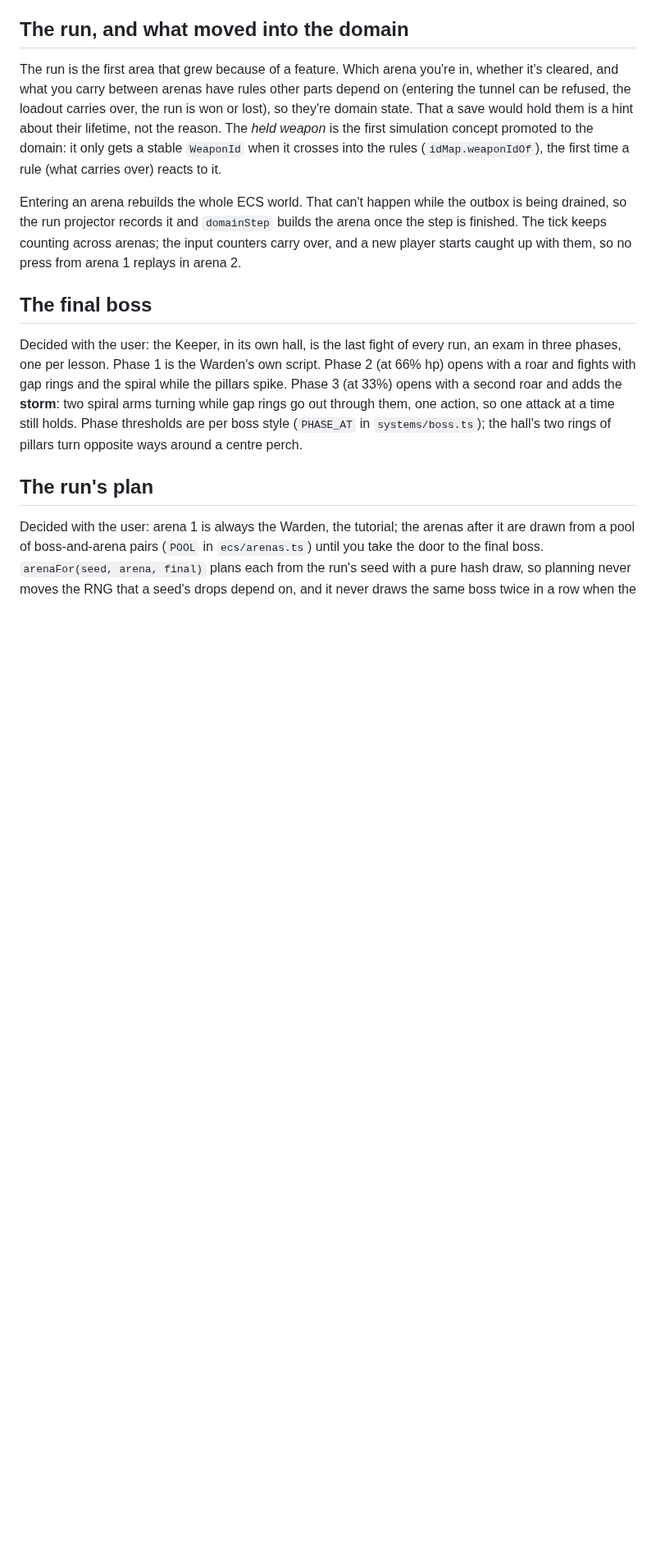
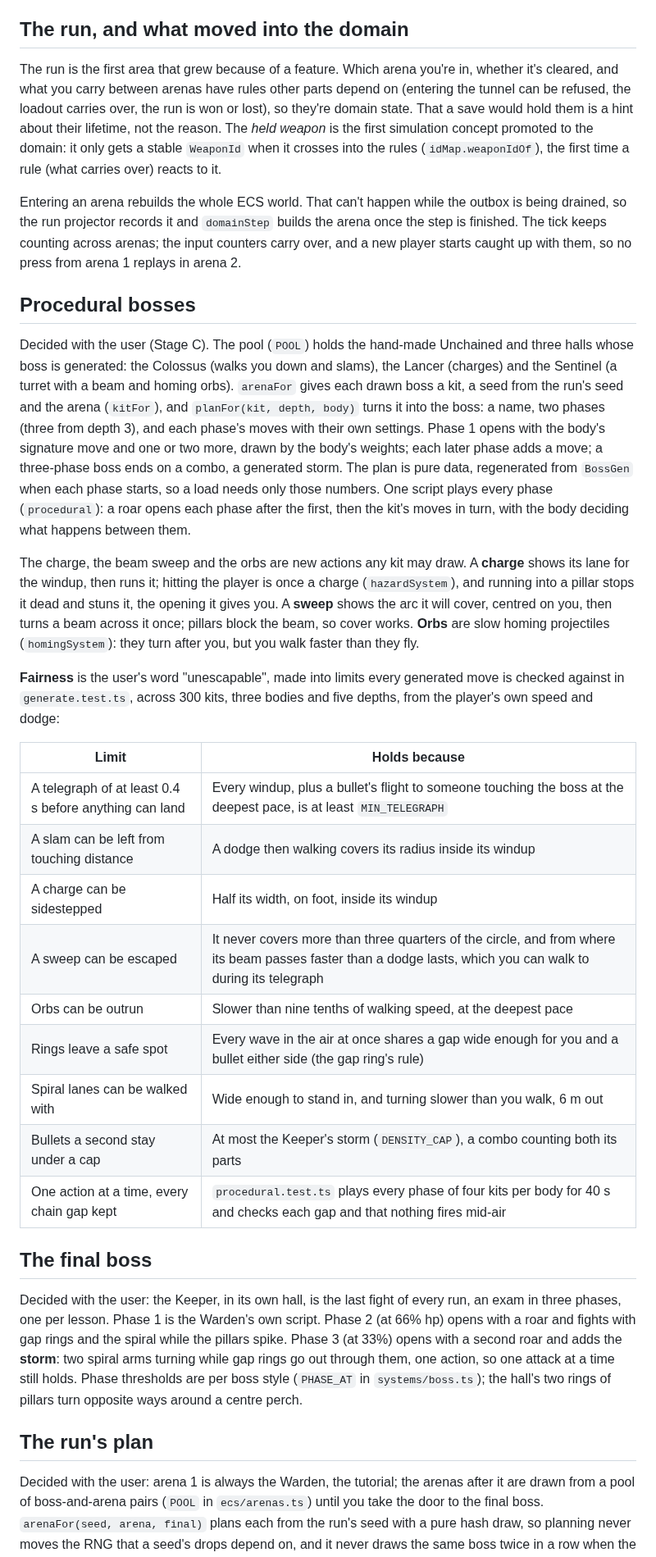
Before and after one commit to urostripunovic/ecs-ddd-experiment, a Markdown page: docs/ARCHITECTURE.md, the part around one of its changes. Shown at 82% size. Drawn GitHub-style; blank space fills up the shorter version.

Commit message:
docs: procedural bosses, the fairness table, hazards and homing in the tick
Co-Authored-By: Claude Opus 5.5 <noreply@anthropic.com>
Claude-Session: https://claude.ai/code/session_01TWKNcFBpuTSNgEfnpzn7dV

```diff
--- a/docs/ARCHITECTURE.md
+++ b/docs/ARCHITECTURE.md
@@ -130,6 +132,26 @@ The run is the first area that grew because of a feature. Which arena you're in,
 
 Entering an arena rebuilds the whole ECS world. That can't happen while the outbox is being drained, so the run projector records it and `domainStep` builds the arena once the step is finished. The tick keeps counting across arenas; the input counters carry over, and a new player starts caught up with them, so no press from arena 1 replays in arena 2.
 
+## Procedural bosses
+
+Decided with the user (Stage C). The pool (`POOL`) holds the hand-made Unchained and three halls whose boss is generated: the Colossus (walks you down and slams), the Lancer (charges) and the Sentinel (a turret with a beam and homing orbs). `arenaFor` gives each drawn boss a kit, a seed from the run's seed and the arena (`kitFor`), and `planFor(kit, depth, body)` turns it into the boss: a name, two phases (three from depth 3), and each phase's moves with their own settings. Phase 1 opens with the body's signature move and one or two more, drawn by the body's weights; each later phase adds a move; a three-phase boss ends on a combo, a generated storm. The plan is pure data, regenerated from `BossGen` when each phase starts, so a load needs only those numbers. One script plays every phase (`procedural`): a roar opens each phase after the first, then the kit's moves in turn, with the body deciding what happens between them.
+
+The charge, the beam sweep and the orbs are new actions any kit may draw. A **charge** shows its lane for the windup, then runs it; hitting the player is once a charge (`hazardSystem`), and running into a pillar stops it dead and stuns it, the opening it gives you. A **sweep** shows the arc it will cover, centred on you, then turns a beam across it once; pillars block the beam, so cover works. **Orbs** are slow homing projectiles (`homingSystem`): they turn after you, but you walk faster than they fly.
+
+**Fairness** is the user's word "unescapable", made into limits every generated move is checked against in `generate.test.ts`, across 300 kits, three bodies and five depths, from the player's own speed and dodge:
+
+| Limit | Holds because |
+| --- | --- |
+| A telegraph of at least 0.4 s before anything can land | Every windup, plus a bullet's flight to someone touching the boss at the deepest pace, is at least `MIN_TELEGRAPH` |
+| A slam can be left from touching distance | A dodge then walking covers its radius inside its windup |
+| A charge can be sidestepped | Half its width, on foot, inside its windup |
+| A sweep can be escaped | It never covers more than three quarters of the circle, and from where its beam passes faster than a dodge lasts, which you can walk to during its telegraph |
+| Orbs can be outrun | Slower than nine tenths of walking speed, at the deepest pace |
+| Rings leave a safe spot | Every wave in the air at once shares a gap wide enough for you and a bullet either side (the gap ring's rule) |
+| Spiral lanes can be walked with | Wide enough to stand in, and turning slower than you walk, 6 m out |
+| Bullets a second stay under a cap | At most the Keeper's storm (`DENSITY_CAP`), a combo counting both its parts |
+| One action at a time, every chain gap kept | `procedural.test.ts` plays every phase of four kits per body for 40 s and checks each gap and that nothing fires mid-air |
+
 ## The final boss
 
 Decided with the user: the Keeper, in its own hall, is the last fight of every run, an exam in three phases, one per lesson. Phase 1 is the Warden's own script. Phase 2 (at 66% hp) opens with a roar and fights with gap rings and the spiral while the pillars spike. Phase 3 (at 33%) opens with a second roar and adds the **storm**: two spiral arms turning while gap rings go out through them, one action, so one attack at a time still holds. Phase thresholds are per boss style (`PHASE_AT` in `systems/boss.ts`); the hall's two rings of pillars turn opposite ways around a centre perch.
```
Also changed, not shown: other parts of docs/ARCHITECTURE.md (+2 -0 lines), docs/GLOSSARY.md (+7 -0 lines).
